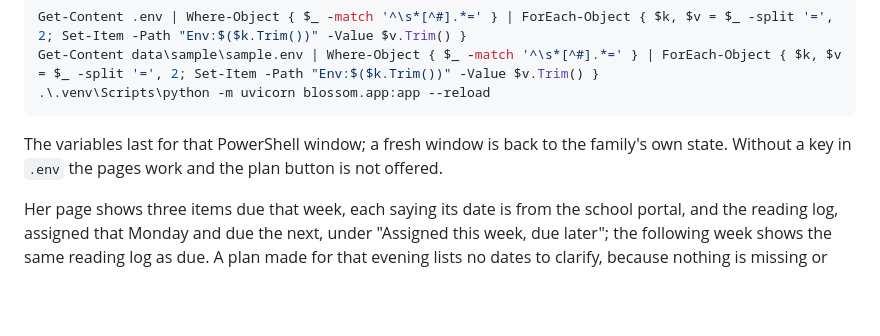
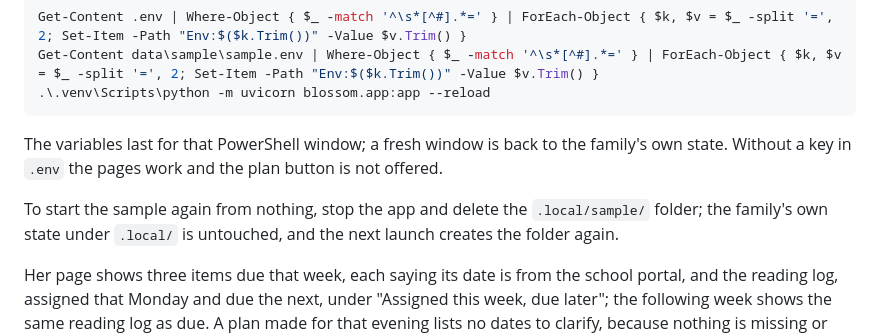
Before and after one commit to gbodegas/blossom, a Markdown page: docs/development.md, the part around the change. Rendered like a GitHub page; blank space fills up the shorter version.

```diff
--- a/docs/development.md
+++ b/docs/development.md
@@ -181,6 +181,10 @@ The variables last for that PowerShell window; a fresh window is back to the
 family's own state. Without a key in `.env` the pages work and the plan
 button is not offered.
 
+To start the sample again from nothing, stop the app and delete the
+`.local/sample/` folder; the family's own state under `.local/` is untouched,
+and the next launch creates the folder again.
+
 Her page shows three items due that week, each saying its date is from the
 school portal, and the reading log, assigned that Monday and due the next,
 under "Assigned this week, due later"; the following week shows the same
```
Also changed, not shown: README.md (+87 -126 lines), docs/assets/due-this-week.png (deleted), docs/assets/family-help.png (added), docs/assets/student-week.png (added).
